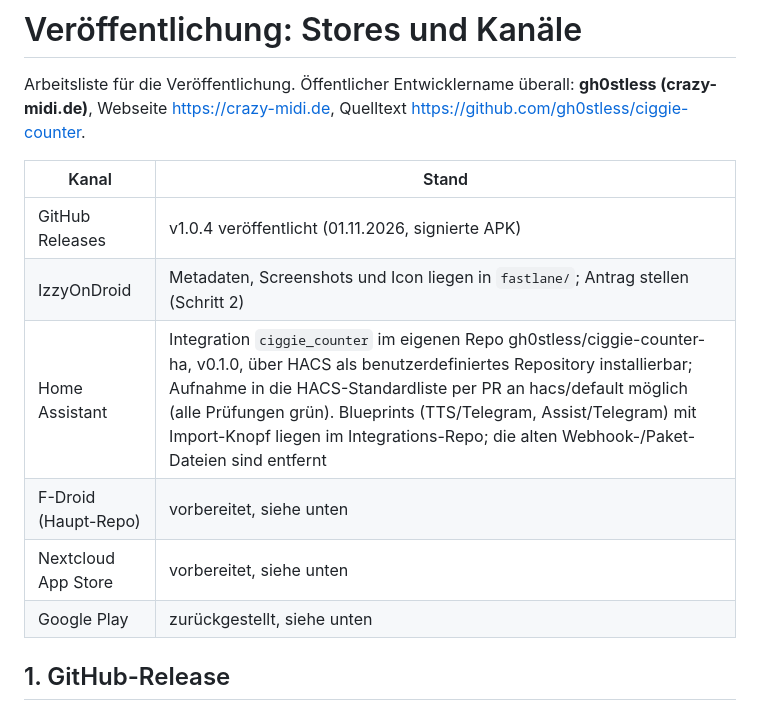
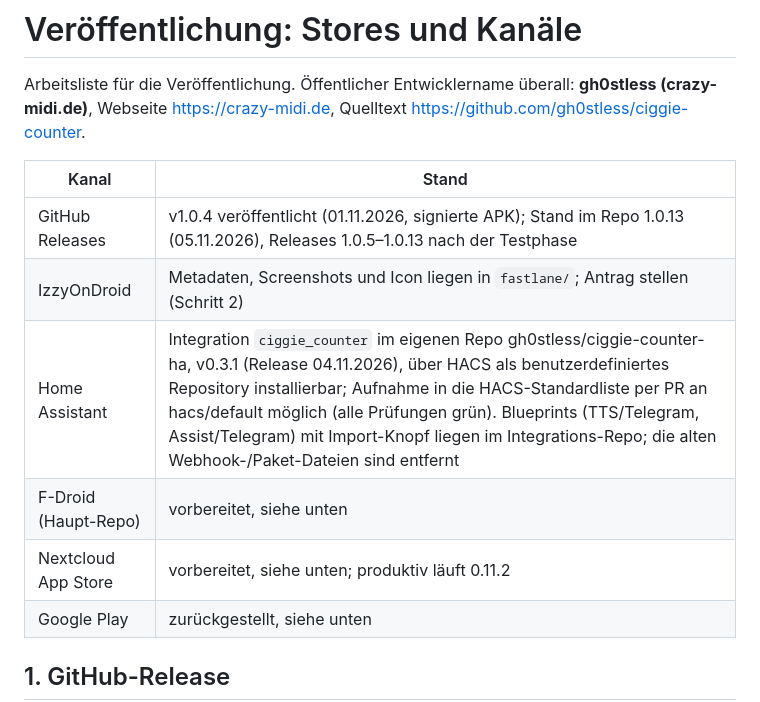
Before and after one commit to gh0stless/ciggie-counter, a Markdown page: docs/stores.md, the part around the change. GitHub-like rendering.

```diff
--- a/docs/stores.md
+++ b/docs/stores.md
@@ -4,11 +4,11 @@ Arbeitsliste für die Veröffentlichung. Öffentlicher Entwicklername überall:
 
 | Kanal | Stand |
 |---|---|
-| GitHub Releases | v1.0.4 veröffentlicht (01.11.2026, signierte APK) |
+| GitHub Releases | v1.0.4 veröffentlicht (01.11.2026, signierte APK); Stand im Repo 1.0.13 (05.11.2026), Releases 1.0.5–1.0.13 nach der Testphase |
 | IzzyOnDroid | Metadaten, Screenshots und Icon liegen in `fastlane/`; Antrag stellen (Schritt 2) |
-| Home Assistant | Integration `ciggie_counter` im eigenen Repo gh0stless/ciggie-counter-ha, v0.1.0, über HACS als benutzerdefiniertes Repository installierbar; Aufnahme in die HACS-Standardliste per PR an hacs/default möglich (alle Prüfungen grün). Blueprints (TTS/Telegram, Assist/Telegram) mit Import-Knopf liegen im Integrations-Repo; die alten Webhook-/Paket-Dateien sind entfernt |
+| Home Assistant | Integration `ciggie_counter` im eigenen Repo gh0stless/ciggie-counter-ha, v0.3.1 (Release 04.11.2026), über HACS als benutzerdefiniertes Repository installierbar; Aufnahme in die HACS-Standardliste per PR an hacs/default möglich (alle Prüfungen grün). Blueprints (TTS/Telegram, Assist/Telegram) mit Import-Knopf liegen im Integrations-Repo; die alten Webhook-/Paket-Dateien sind entfernt |
 | F-Droid (Haupt-Repo) | vorbereitet, siehe unten |
-| Nextcloud App Store | vorbereitet, siehe unten |
+| Nextcloud App Store | vorbereitet, siehe unten; produktiv läuft 0.11.2 |
 | Google Play | zurückgestellt, siehe unten |
 
 ## 1. GitHub-Release
```
Also changed, not shown: docs/band7-gadgetbridge-plan.md (+10 -0 lines).
